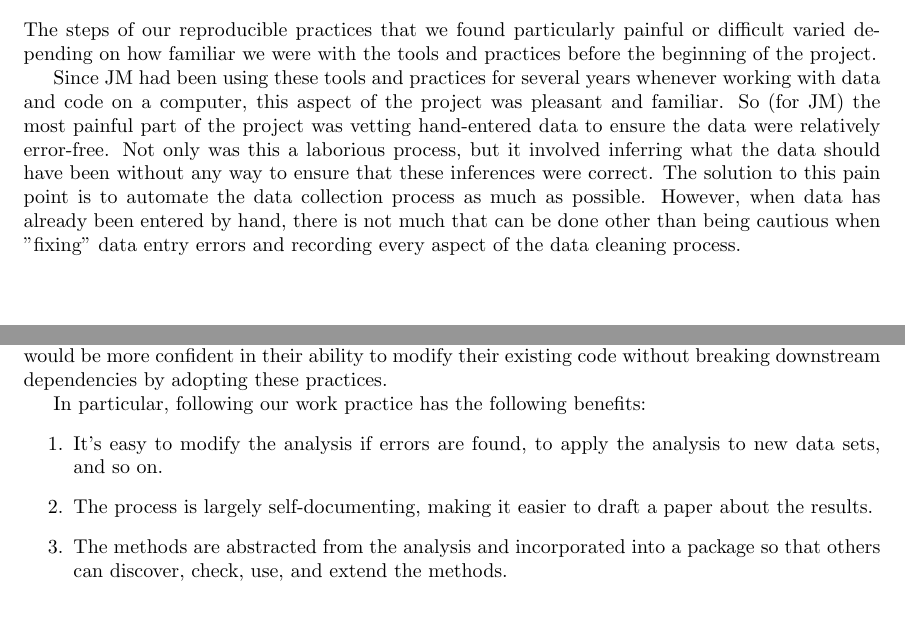
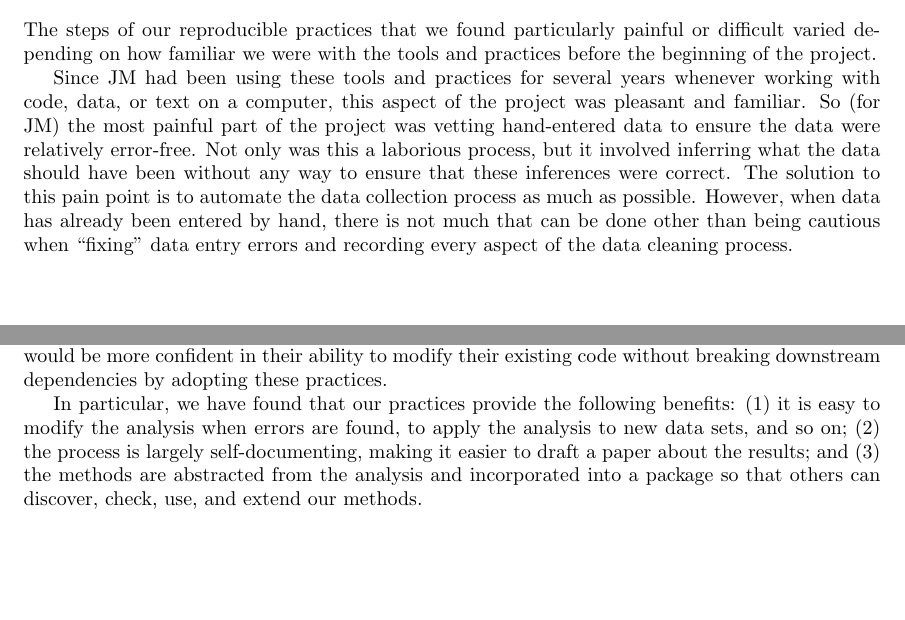
Before and after one commit to jarrodmillman/irr-case-study, a LaTeX document (millman_ottoboni_stark.tex): two parts of pages 5 and 6 of 10 before the commit and two parts of pages 5 and 6 of 9 after it, joined at a grey line, cut so that both start at the same text, the shorter picture padded with empty space. Compiled offline with pdfLaTeX.

Commit message:
Change figure font and style to comply with BIDS request, minor edits

```diff
--- a/millman_ottoboni_stark.tex
+++ b/millman_ottoboni_stark.tex
@@ -418,7 +418,7 @@ difficult varied depending on how familiar we were with the tools and practices
 before the beginning of the project.
 
 Since JM had been using these tools and practices for several years whenever
-working with data and code on a computer, this aspect of the project was
+working with code, data, or text on a computer, this aspect of the project was
 pleasant and familiar.
 So (for JM) the most painful part of the project was vetting hand-entered data
 to ensure the data were relatively error-free.
@@ -427,7 +427,7 @@ should have been without any way to ensure that these inferences were correct.
 The solution to this pain point is to automate the data collection process as
 much as possible.
 However, when data has already been entered by hand, there is not much that can
-be done other than being cautious when "fixing" data entry errors and recording
+be done other than being cautious when ``fixing'' data entry errors and recording
 every aspect of the data cleaning process.
 
 For KO and PS there was a learning curve to master the tools and practices.
@@ -466,15 +466,13 @@ We believe that our colleagues would have more reliable code and would be more
 confident in their ability to modify their existing code without breaking
 downstream dependencies by adopting these practices.
 
-In particular, following our work practice has the following benefits:
-\begin{enumerate}
-\item It's easy to modify the analysis if errors are found, to apply the
-  analysis to new data sets, and so on.
-\item The process is largely self-documenting, making it easier to draft a
-  paper about the results.
-\item The methods are abstracted from the analysis and incorporated into a
-  package so that others can discover, check, use, and extend the methods.
-\end{enumerate}
+In particular, we have found that our practices provide the following benefits:
+(1) it is easy to modify the analysis when errors are found, to apply the
+    analysis to new data sets, and so on;
+(2) the process is largely self-documenting, making it easier to draft a
+    paper about the results; and
+(3) the methods are abstracted from the analysis and incorporated into a
+    package so that others can discover, check, use, and extend our methods.
 
 \section{Key tools and practices}\label{key-tools}
 
```
Also changed, not shown: _fig/work_process.png, millman_ottoboni_stark.tex (2 more changed lines), 1 other file.
